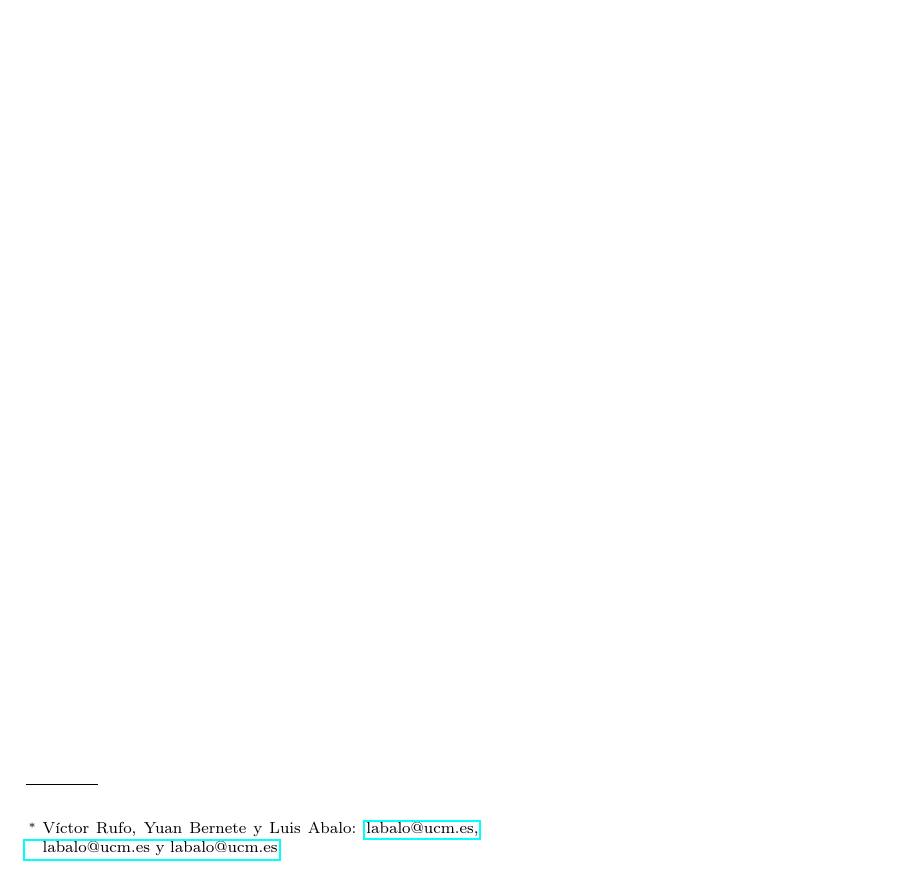
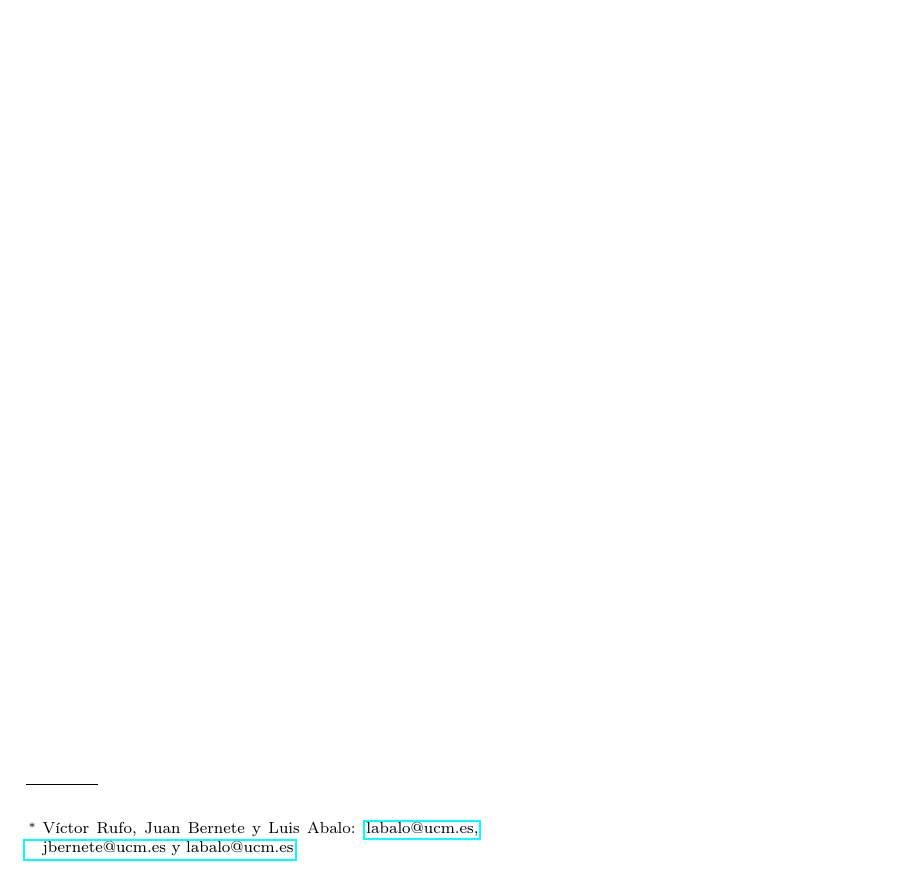
Before and after one commit to Labalor/MillenniumSimulation, a LaTeX paper (latex/main.tex): part of the page, cut so that both start at the same text. Compiled offline with pdfLaTeX.

Commit message:
Update main.tex

```diff
--- a/latex/main.tex
+++ b/latex/main.tex
@@ -20,7 +20,7 @@
 \title{Análisis de árboles de fusiones en simulaciones numéricas}
 
 \author{Víctor Rufo, Yuan Bernete y Luis Abalo}
-    \email[Víctor Rufo, Yuan Bernete y Luis Abalo: ]{labalo@ucm.es, labalo@ucm.es y labalo@ucm.es}% Your name
+    \email[Víctor Rufo, Juan Bernete y Luis Abalo: ]{labalo@ucm.es, jbernete@ucm.es y labalo@ucm.es}% Your name
     \affiliation{Universidad Complutense de Madrid, Departamento de Astrofísica, Madrid, España}
 
 \date{\today} % Leave empty to omit a date
```
